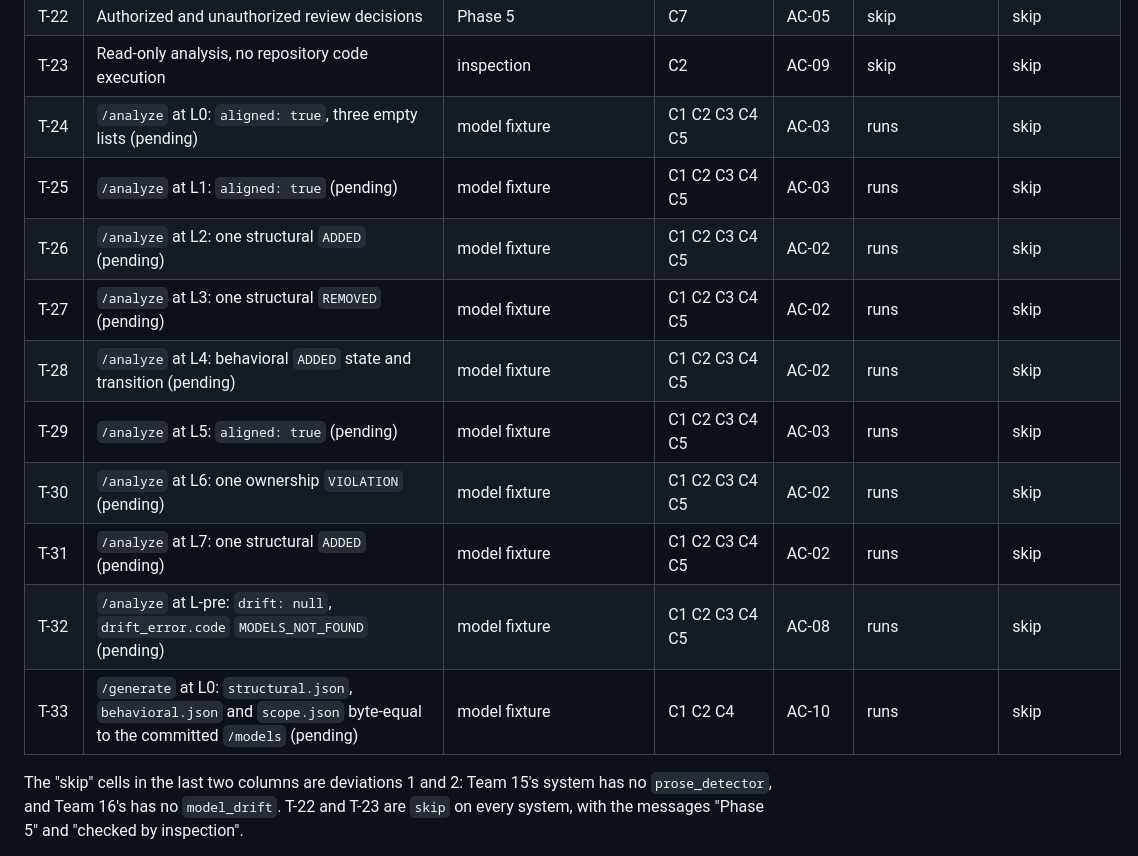
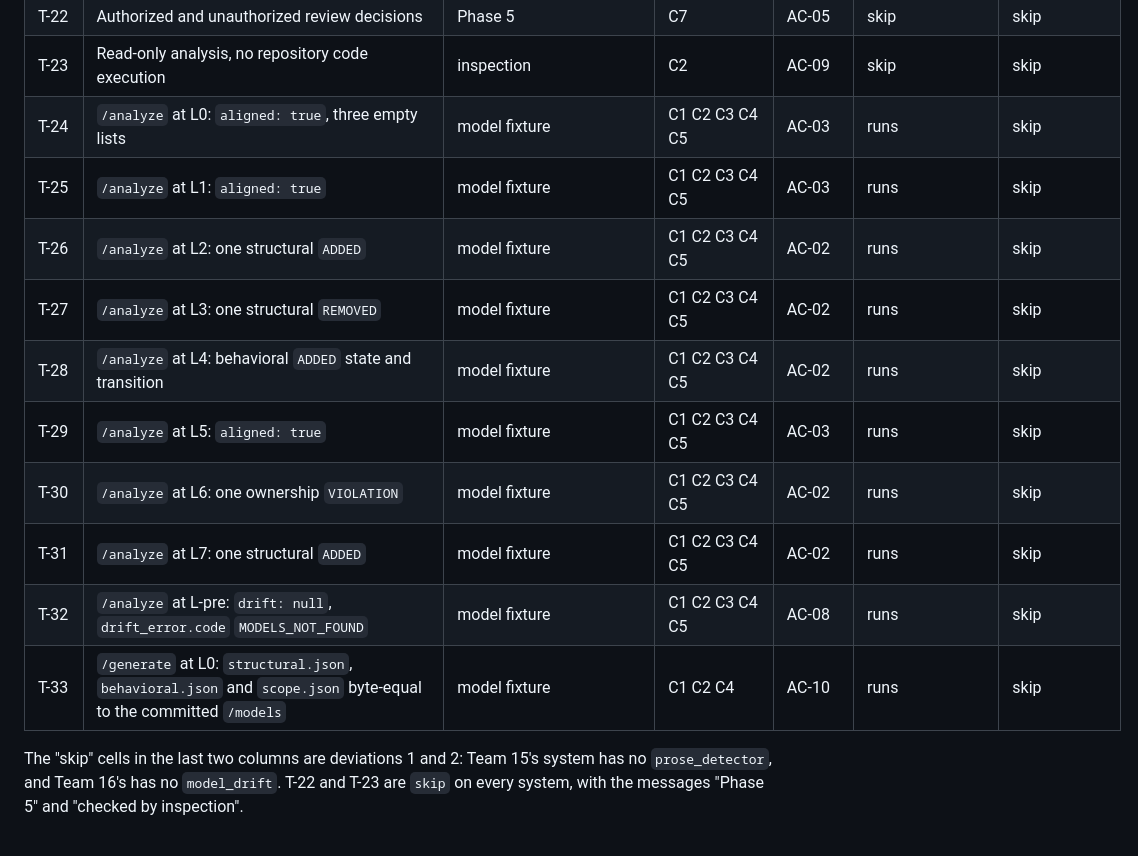
Before and after one commit to MuhammadSban/DocumentationModelDrifter, a Markdown page: docs/contract/pod-contract.md, the part around the change. Rendered like a GitHub page.

Commit message:
Drop "(pending)" from T-24 to T-33 in contract §4
Every drift test now has its expected answer in model-golden-outputs.json,
the fixture repository is public, and the tester runs all ten for real.

Co-Authored-By: Claude Opus 5.5 <noreply@anthropic.com>

```diff
--- a/docs/contract/pod-contract.md
+++ b/docs/contract/pod-contract.md
@@ -185,16 +185,16 @@ T-01 to T-23 they are the lists Team 16's tester already uses.
 | T-21 | New findings start PENDING_REVIEW | the findings of T-18 and T-19 | C4 C5 | AC-04 | skip | runs |
 | T-22 | Authorized and unauthorized review decisions | Phase 5 | C7 | AC-05 | skip | skip |
 | T-23 | Read-only analysis, no repository code execution | inspection | C2 | AC-09 | skip | skip |
-| T-24 | `/analyze` at L0: `aligned: true`, three empty lists (pending) | model fixture | C1 C2 C3 C4 C5 | AC-03 | runs | skip |
-| T-25 | `/analyze` at L1: `aligned: true` (pending) | model fixture | C1 C2 C3 C4 C5 | AC-03 | runs | skip |
-| T-26 | `/analyze` at L2: one structural `ADDED` (pending) | model fixture | C1 C2 C3 C4 C5 | AC-02 | runs | skip |
-| T-27 | `/analyze` at L3: one structural `REMOVED` (pending) | model fixture | C1 C2 C3 C4 C5 | AC-02 | runs | skip |
-| T-28 | `/analyze` at L4: behavioral `ADDED` state and transition (pending) | model fixture | C1 C2 C3 C4 C5 | AC-02 | runs | skip |
-| T-29 | `/analyze` at L5: `aligned: true` (pending) | model fixture | C1 C2 C3 C4 C5 | AC-03 | runs | skip |
-| T-30 | `/analyze` at L6: one ownership `VIOLATION` (pending) | model fixture | C1 C2 C3 C4 C5 | AC-02 | runs | skip |
-| T-31 | `/analyze` at L7: one structural `ADDED` (pending) | model fixture | C1 C2 C3 C4 C5 | AC-02 | runs | skip |
-| T-32 | `/analyze` at L-pre: `drift: null`, `drift_error.code` `MODELS_NOT_FOUND` (pending) | model fixture | C1 C2 C3 C4 C5 | AC-08 | runs | skip |
-| T-33 | `/generate` at L0: `structural.json`, `behavioral.json` and `scope.json` byte-equal to the committed `/models` (pending) | model fixture | C1 C2 C4 | AC-10 | runs | skip |
+| T-24 | `/analyze` at L0: `aligned: true`, three empty lists | model fixture | C1 C2 C3 C4 C5 | AC-03 | runs | skip |
+| T-25 | `/analyze` at L1: `aligned: true` | model fixture | C1 C2 C3 C4 C5 | AC-03 | runs | skip |
+| T-26 | `/analyze` at L2: one structural `ADDED` | model fixture | C1 C2 C3 C4 C5 | AC-02 | runs | skip |
+| T-27 | `/analyze` at L3: one structural `REMOVED` | model fixture | C1 C2 C3 C4 C5 | AC-02 | runs | skip |
+| T-28 | `/analyze` at L4: behavioral `ADDED` state and transition | model fixture | C1 C2 C3 C4 C5 | AC-02 | runs | skip |
+| T-29 | `/analyze` at L5: `aligned: true` | model fixture | C1 C2 C3 C4 C5 | AC-03 | runs | skip |
+| T-30 | `/analyze` at L6: one ownership `VIOLATION` | model fixture | C1 C2 C3 C4 C5 | AC-02 | runs | skip |
+| T-31 | `/analyze` at L7: one structural `ADDED` | model fixture | C1 C2 C3 C4 C5 | AC-02 | runs | skip |
+| T-32 | `/analyze` at L-pre: `drift: null`, `drift_error.code` `MODELS_NOT_FOUND` | model fixture | C1 C2 C3 C4 C5 | AC-08 | runs | skip |
+| T-33 | `/generate` at L0: `structural.json`, `behavioral.json` and `scope.json` byte-equal to the committed `/models` | model fixture | C1 C2 C4 | AC-10 | runs | skip |
 
 The "skip" cells in the last two columns are deviations 1 and 2: Team 15's system has no
 `prose_detector`, and Team 16's has no `model_drift`. T-22 and T-23 are `skip` on every
```
